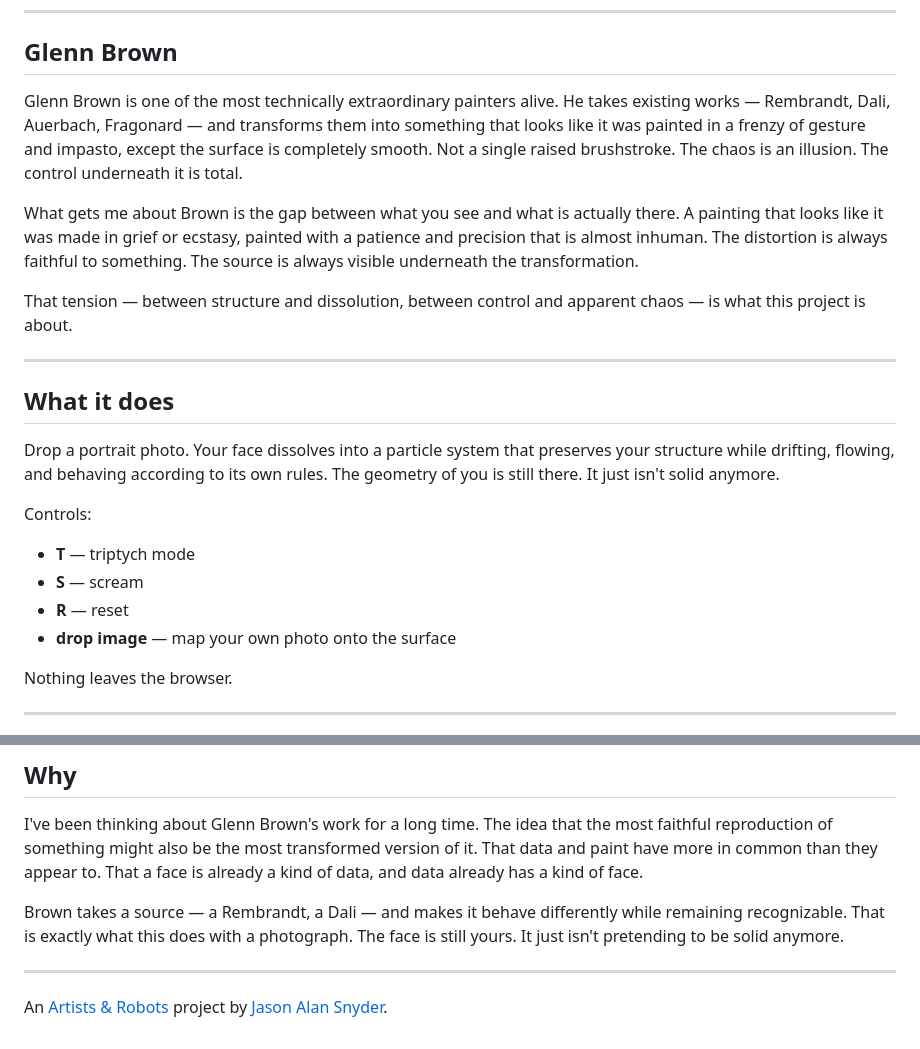
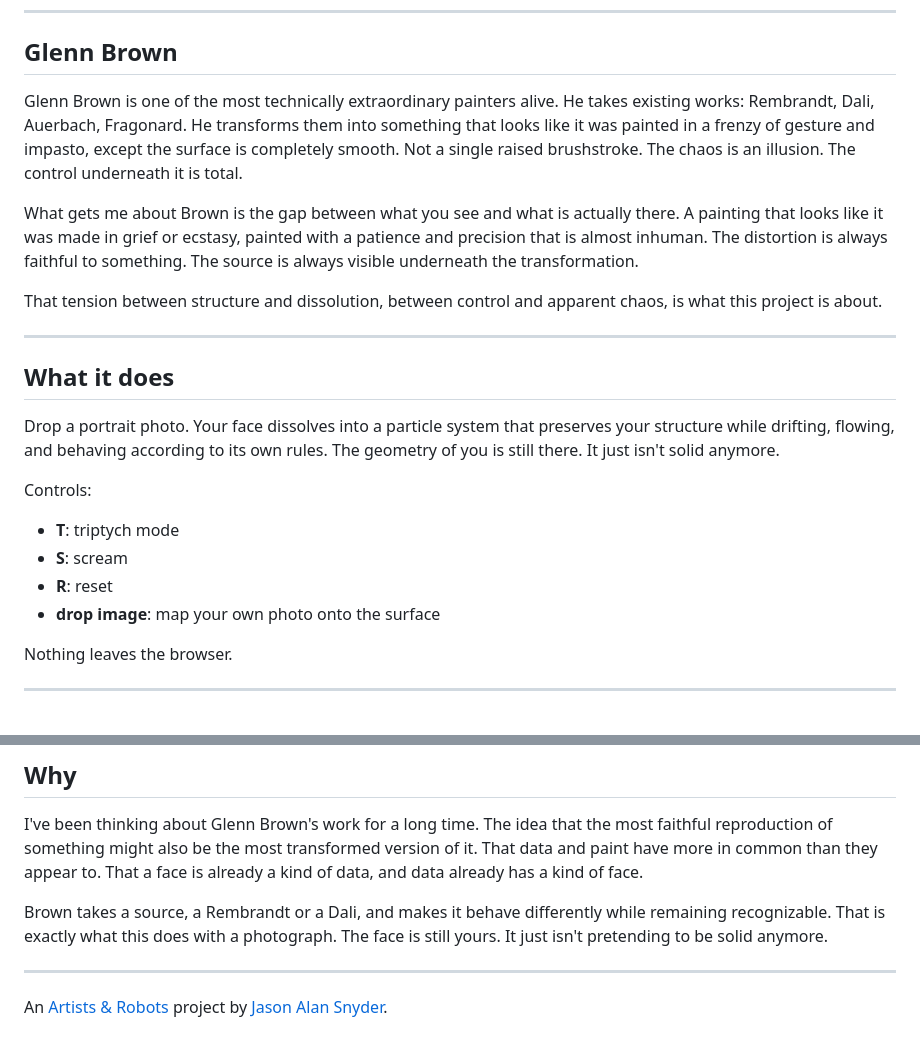
Before and after one commit to evil-robot/after-brown, a Markdown page: README.md, 2 parts joined by grey strips. Drawn GitHub-style.

Commit message:
Remove em dashes from prose

```diff
--- a/README.md
+++ b/README.md
@@ -10,11 +10,11 @@ Your face is made of data. This lets it behave like data.
 
 ## Glenn Brown
 
-Glenn Brown is one of the most technically extraordinary painters alive. He takes existing works — Rembrandt, Dali, Auerbach, Fragonard — and transforms them into something that looks like it was painted in a frenzy of gesture and impasto, except the surface is completely smooth. Not a single raised brushstroke. The chaos is an illusion. The control underneath it is total.
+Glenn Brown is one of the most technically extraordinary painters alive. He takes existing works: Rembrandt, Dali, Auerbach, Fragonard. He transforms them into something that looks like it was painted in a frenzy of gesture and impasto, except the surface is completely smooth. Not a single raised brushstroke. The chaos is an illusion. The control underneath it is total.
 
 What gets me about Brown is the gap between what you see and what is actually there. A painting that looks like it was made in grief or ecstasy, painted with a patience and precision that is almost inhuman. The distortion is always faithful to something. The source is always visible underneath the transformation.
 
-That tension — between structure and dissolution, between control and apparent chaos — is what this project is about.
+That tension between structure and dissolution, between control and apparent chaos, is what this project is about.
 
 ---
 
@@ -23,10 +23,10 @@ That tension — between structure and dissolution, between control and apparent
 Drop a portrait photo. Your face dissolves into a particle system that preserves your structure while drifting, flowing, and behaving according to its own rules. The geometry of you is still there. It just isn't solid anymore.
 
 Controls:
-- **T** — triptych mode
-- **S** — scream
-- **R** — reset
-- **drop image** — map your own photo onto the surface
+- **T**: triptych mode
+- **S**: scream
+- **R**: reset
+- **drop image**: map your own photo onto the surface
 
 Nothing leaves the browser.
 
@@ -96,7 +96,7 @@ In triptych mode, each panel is treated as a separate study with its own tempora
 
 I've been thinking about Glenn Brown's work for a long time. The idea that the most faithful reproduction of something might also be the most transformed version of it. That data and paint have more in common than they appear to. That a face is already a kind of data, and data already has a kind of face.
 
-Brown takes a source — a Rembrandt, a Dali — and makes it behave differently while remaining recognizable. That is exactly what this does with a photograph. The face is still yours. It just isn't pretending to be solid anymore.
+Brown takes a source, a Rembrandt or a Dali, and makes it behave differently while remaining recognizable. That is exactly what this does with a photograph. The face is still yours. It just isn't pretending to be solid anymore.
 
 ---
 
```
